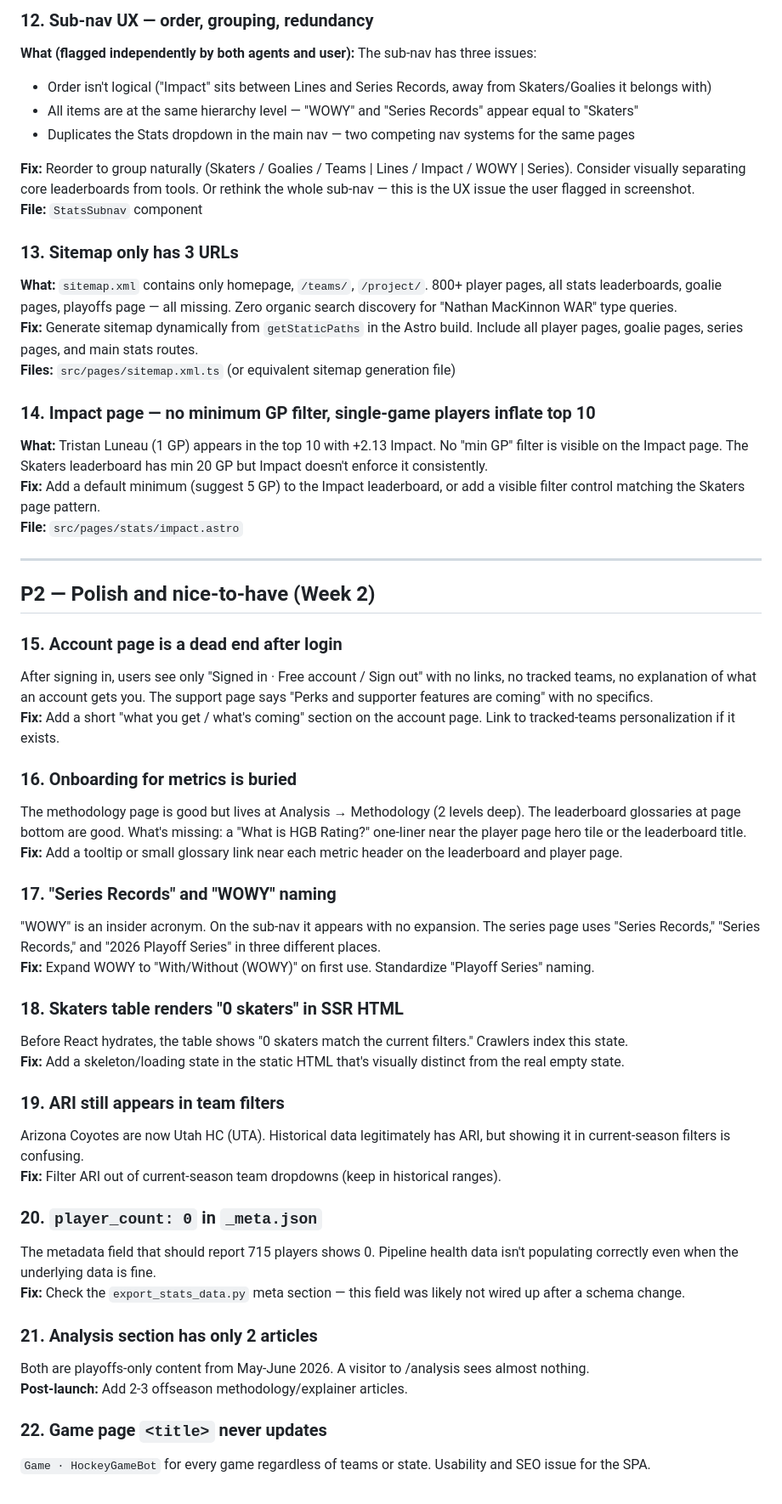
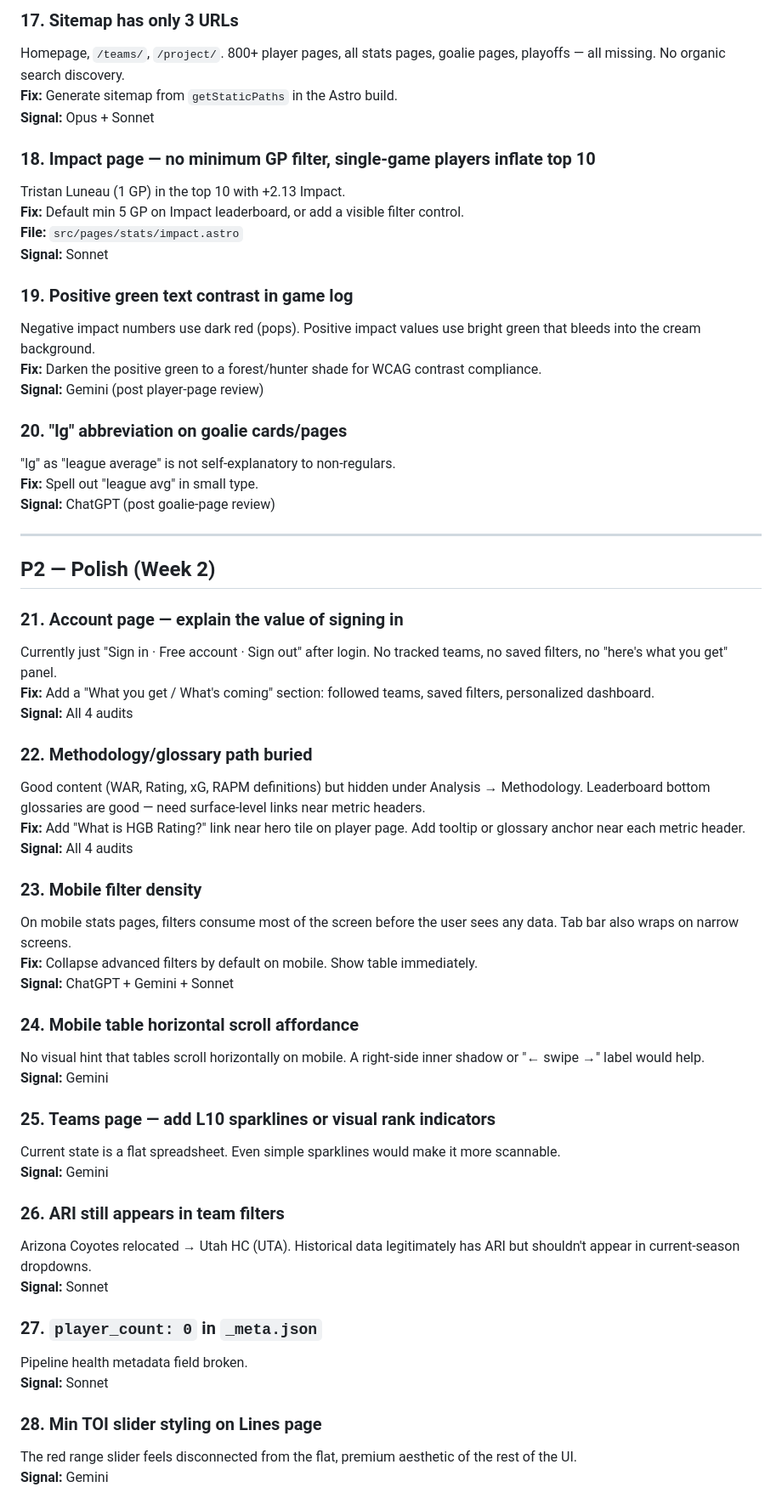
Before and after one commit to mattdonders/hockeygamebot-site, a Markdown page: docs/sprints/launch-sprint-jul2026.md, the part around one of its changes. Shown at 85% size. GitHub-like rendering.

```diff
--- a/docs/sprints/launch-sprint-jul2026.md
+++ b/docs/sprints/launch-sprint-jul2026.md
@@ -85,55 +127,61 @@ These are the things that would embarrass the site or destroy data trust on day
 
-### 12. Sub-nav UX — order, grouping, redundancy
-**What (flagged independently by both agents and user):** The sub-nav has three issues:
-- Order isn't logical ("Impact" sits between Lines and Series Records, away from Skaters/Goalies it belongs with)
-- All items are at the same hierarchy level — "WOWY" and "Series Records" appear equal to "Skaters"
-- Duplicates the Stats dropdown in the main nav — two competing nav systems for the same pages
+### 17. Sitemap has only 3 URLs
+Homepage, `/teams/`, `/project/`. 800+ player pages, all stats pages, goalie pages, playoffs — all missing. No organic search discovery.
+**Fix:** Generate sitemap from `getStaticPaths` in the Astro build.
+**Signal:** Opus + Sonnet
 
-**Fix:** Reorder to group naturally (Skaters / Goalies / Teams | Lines / Impact / WOWY | Series). Consider visually separating core leaderboards from tools. Or rethink the whole sub-nav — this is the UX issue the user flagged in screenshot.
-**File:** `StatsSubnav` component
+### 18. Impact page — no minimum GP filter, single-game players inflate top 10
+Tristan Luneau (1 GP) in the top 10 with +2.13 Impact.
+**Fix:** Default min 5 GP on Impact leaderboard, or add a visible filter control.
+**File:** `src/pages/stats/impact.astro`
+**Signal:** Sonnet
 
-### 13. Sitemap only has 3 URLs
-**What:** `sitemap.xml` contains only homepage, `/teams/`, `/project/`. 800+ player pages, all stats leaderboards, goalie pages, playoffs page — all missing. Zero organic search discovery for "Nathan MacKinnon WAR" type queries.
-**Fix:** Generate sitemap dynamically from `getStaticPaths` in the Astro build. Include all player pages, goalie pages, series pages, and main stats routes.
-**Files:** `src/pages/sitemap.xml.ts` (or equivalent sitemap generation file)
+### 19. Positive green text contrast in game log
+Negative impact numbers use dark red (pops). Positive impact values use bright green that bleeds into the cream background.
+**Fix:** Darken the positive green to a forest/hunter shade for WCAG contrast compliance.
+**Signal:** Gemini (post player-page review)
 
-### 14. Impact page — no minimum GP filter, single-game players inflate top 10
-**What:** Tristan Luneau (1 GP) appears in the top 10 with +2.13 Impact. No "min GP" filter is visible on the Impact page. The Skaters leaderboard has min 20 GP but Impact doesn't enforce it consistently.
-**Fix:** Add a default minimum (suggest 5 GP) to the Impact leaderboard, or add a visible filter control matching the Skaters page pattern.
-**File:** `src/pages/stats/impact.astro`
+### 20. "lg" abbreviation on goalie cards/pages
+"lg" as "league average" is not self-explanatory to non-regulars.
+**Fix:** Spell out "league avg" in small type.
+**Signal:** ChatGPT (post goalie-page review)
 
 ---
 
-## P2 — Polish and nice-to-have (Week 2)
+## P2 — Polish (Week 2)
 
-### 15. Account page is a dead end after login
-After signing in, users see only "Signed in · Free account / Sign out" with no links, no tracked teams, no explanation of what an account gets you. The support page says "Perks and supporter features are coming" with no specifics.
-**Fix:** Add a short "what you get / what's coming" section on the account page. Link to tracked-teams personalization if it exists.
+### 21. Account page — explain the value of signing in
+Currently just "Sign in · Free account · Sign out" after login. No tracked teams, no saved filters, no "here's what you get" panel.
+**Fix:** Add a "What you get / What's coming" section: followed teams, saved filters, personalized dashboard.
+**Signal:** All 4 audits
 
-### 16. Onboarding for metrics is buried
-The methodology page is good but lives at Analysis → Methodology (2 levels deep). The leaderboard glossaries at page bottom are good. What's missing: a "What is HGB Rating?" one-liner near the player page hero tile or the leaderboard title.
-**Fix:** Add a tooltip or small glossary link near each metric header on the leaderboard and player page.
+### 22. Methodology/glossary path buried
+Good content (WAR, Rating, xG, RAPM definitions) but hidden under Analysis → Methodology. Leaderboard bottom glossaries are good — need surface-level links near metric headers.
+**Fix:** Add "What is HGB Rating?" link near hero tile on player page. Add tooltip or glossary anchor near each metric header.
+**Signal:** All 4 audits
 
-### 17. "Series Records" and "WOWY" naming
-"WOWY" is an insider acronym. On the sub-nav it appears with no expansion. The series page uses "Series Records," "Series Records," and "2026 Playoff Series" in three different places.
-**Fix:** Expand WOWY to "With/Without (WOWY)" on first use. Standardize "Playoff Series" naming.
+### 23. Mobile filter density
+On mobile stats pages, filters consume most of the screen before the user sees any data. Tab bar also wraps on narrow screens.
+**Fix:** Collapse advanced filters by default on mobile. Show table immediately.
+**Signal:** ChatGPT + Gemini + Sonnet
 
-### 18. Skaters table renders "0 skaters" in SSR HTML
-Before React hydrates, the table shows "0 skaters match the current filters." Crawlers index this state.
-**Fix:** Add a skeleton/loading state in the static HTML that's visually distinct from the real empty state.
+### 24. Mobile table horizontal scroll affordance
+No visual hint that tables scroll horizontally on mobile. A right-side inner shadow or "← swipe →" label would help.
+**Signal:** Gemini
 
-### 19. ARI still appears in team filters
-Arizona Coyotes are now Utah HC (UTA). Historical data legitimately has ARI, but showing it in current-season filters is confusing.
-**Fix:** Filter ARI out of current-season team dropdowns (keep in historical ranges).
+### 25. Teams page — add L10 sparklines or visual rank indicators
+Current state is a flat spreadsheet. Even simple sparklines would make it more scannable.
+**Signal:** Gemini
 
-### 20. `player_count: 0` in `_meta.json`
-The metadata field that should report 715 players shows 0. Pipeline health data isn't populating correctly even when the underlying data is fine.
-**Fix:** Check the `export_stats_data.py` meta section — this field was likely not wired up after a schema change.
+### 26. ARI still appears in team filters
+Arizona Coyotes relocated → Utah HC (UTA). Historical data legitimately has ARI but shouldn't appear in current-season dropdowns.
+**Signal:** Sonnet
 
-### 21. Analysis section has only 2 articles
-Both are playoffs-only content from May-June 2026. A visitor to /analysis sees almost nothing.
-**Post-launch:** Add 2-3 offseason methodology/explainer articles.
+### 27. `player_count: 0` in `_meta.json`
+Pipeline health metadata field broken.
+**Signal:** Sonnet
 
-### 22. Game page `<title>` never updates
-`Game · HockeyGameBot` for every game regardless of teams or state. Usability and SEO issue for the SPA.
+### 28. Min TOI slider styling on Lines page
+The red range slider feels disconnected from the flat, premium aesthetic of the rest of the UI.
+**Signal:** Gemini
 
```
Also changed, not shown: other parts of docs/sprints/launch-sprint-jul2026.md (+147 -69 lines).
